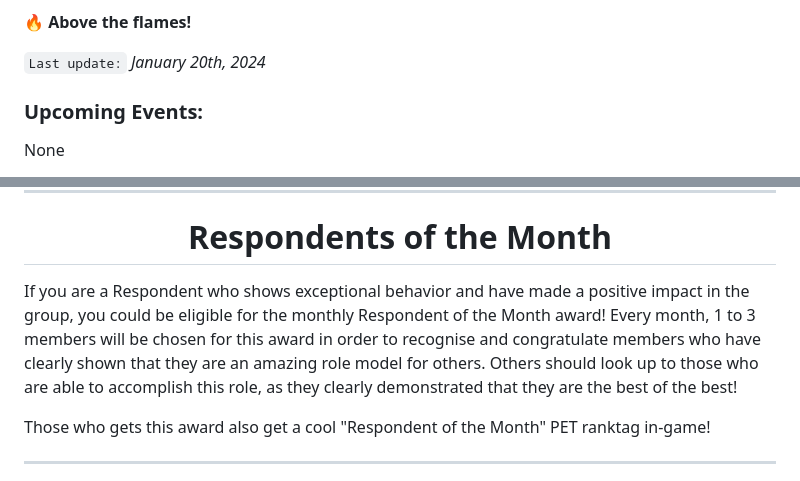
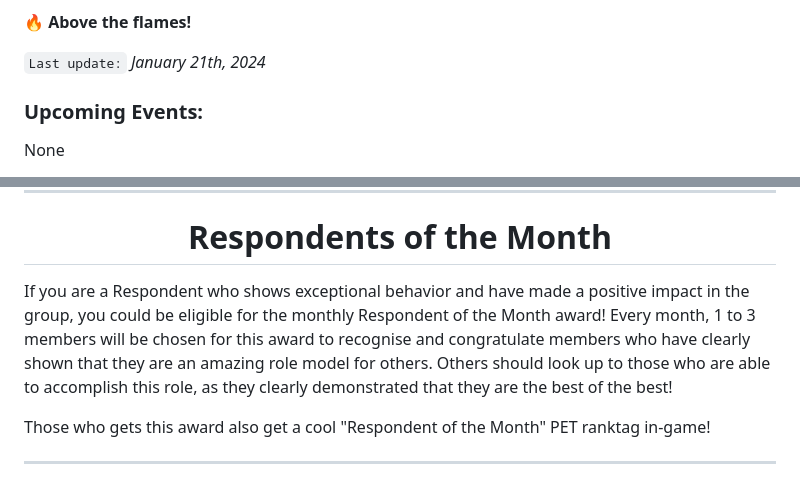
Before and after one commit to femou1/pb-handbooks, a Markdown page: pet_handbook.md, 2 parts joined by grey strips. Drawn GitHub-style.

```diff
--- a/pet_handbook.md
+++ b/pet_handbook.md
@@ -13,7 +13,7 @@ Welcome to Pinewood Emergency Team, an elite group of the best rescue heroes wor
 
 🔥 **Above the flames!**
 
-`Last update:` *January 20th, 2024*
+`Last update:` *January 21th, 2024*
 
 <div><h3>Upcoming Events:</div>
 
@@ -557,7 +577,7 @@ You only need to re-do phases in which you fail.
 
 <div align="center"><h1>Respondents of the Month</div>
 
-If you are a Respondent who shows exceptional behavior and have made a positive impact in the group, you could be eligible for the monthly Respondent of the Month award! Every month, 1 to 3  members will be chosen for this award in order to recognise and congratulate members who have clearly shown that they are an amazing role model for others. Others should look up to those who are able to accomplish this role, as they clearly demonstrated that they are the best of the best!
+If you are a Respondent who shows exceptional behavior and have made a positive impact in the group, you could be eligible for the monthly Respondent of the Month award! Every month, 1 to 3  members will be chosen for this award to recognise and congratulate members who have clearly shown that they are an amazing role model for others. Others should look up to those who are able to accomplish this role, as they clearly demonstrated that they are the best of the best!
 
 Those who gets this award also get a cool "Respondent of the Month" PET ranktag in-game!
 
```
Also changed, not shown: other parts of pet_handbook.md (+24 -4 lines).
